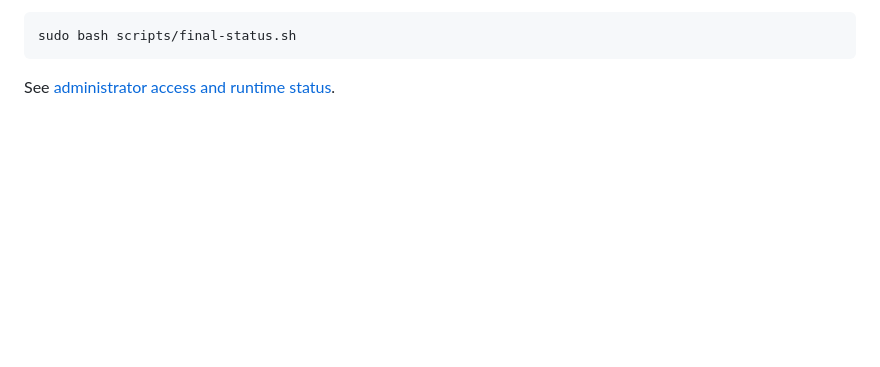
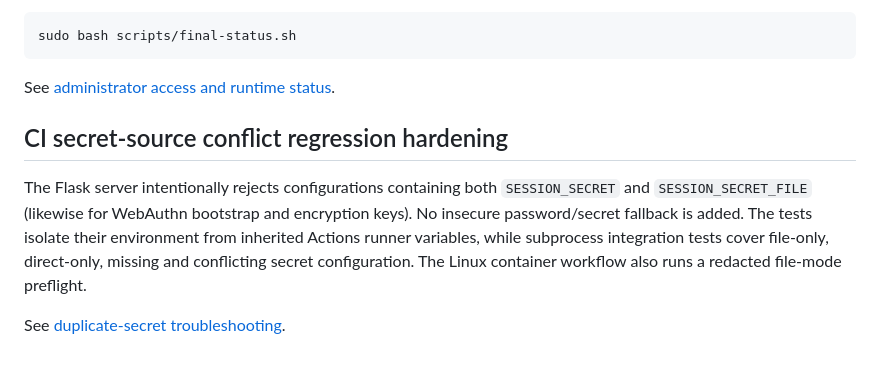
Before and after one commit to koreatest12/codex, a Markdown page: README.md, the part around the change. GitHub-like rendering; blank space fills up the shorter version.

Commit message:
docs(ci): explain secret source conflicts, fail-closed policy and regression checks

```diff
--- a/README.md
+++ b/README.md
@@ -284,3 +284,16 @@ capacity. For a host-side summary without printing secrets:
     sudo bash scripts/final-status.sh
 
 See [administrator access and runtime status](docs/DOCKER_OPERATIONS.md).
+
+
+## CI secret-source conflict regression hardening
+
+The Flask server intentionally rejects configurations containing both
+`SESSION_SECRET` and `SESSION_SECRET_FILE` (likewise for WebAuthn
+bootstrap and encryption keys). No insecure password/secret fallback is
+added. The tests isolate their environment from inherited Actions runner
+variables, while subprocess integration tests cover file-only, direct-only,
+missing and conflicting secret configuration. The Linux container workflow
+also runs a redacted file-mode preflight.
+
+See [duplicate-secret troubleshooting](docs/DOCKER_OPERATIONS.md).
```
